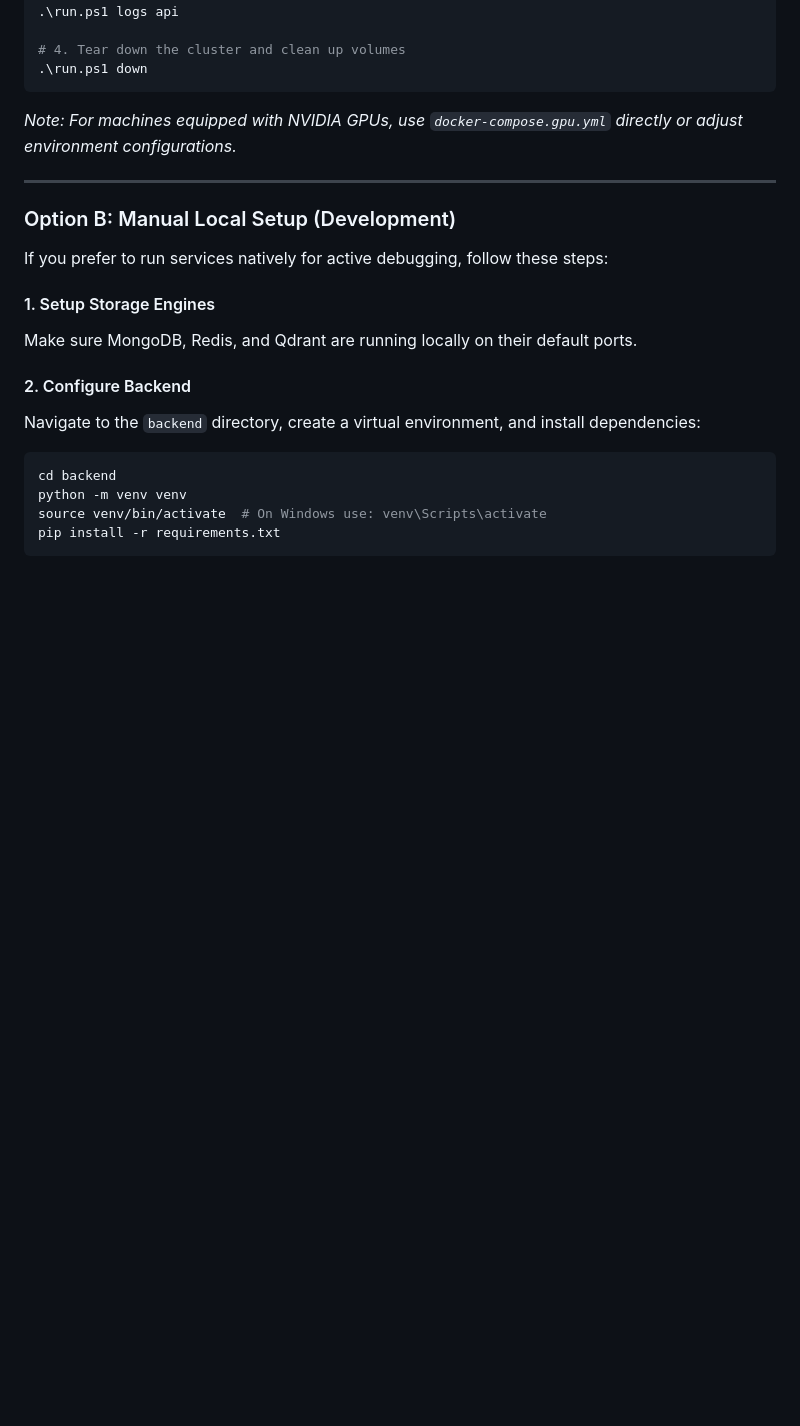
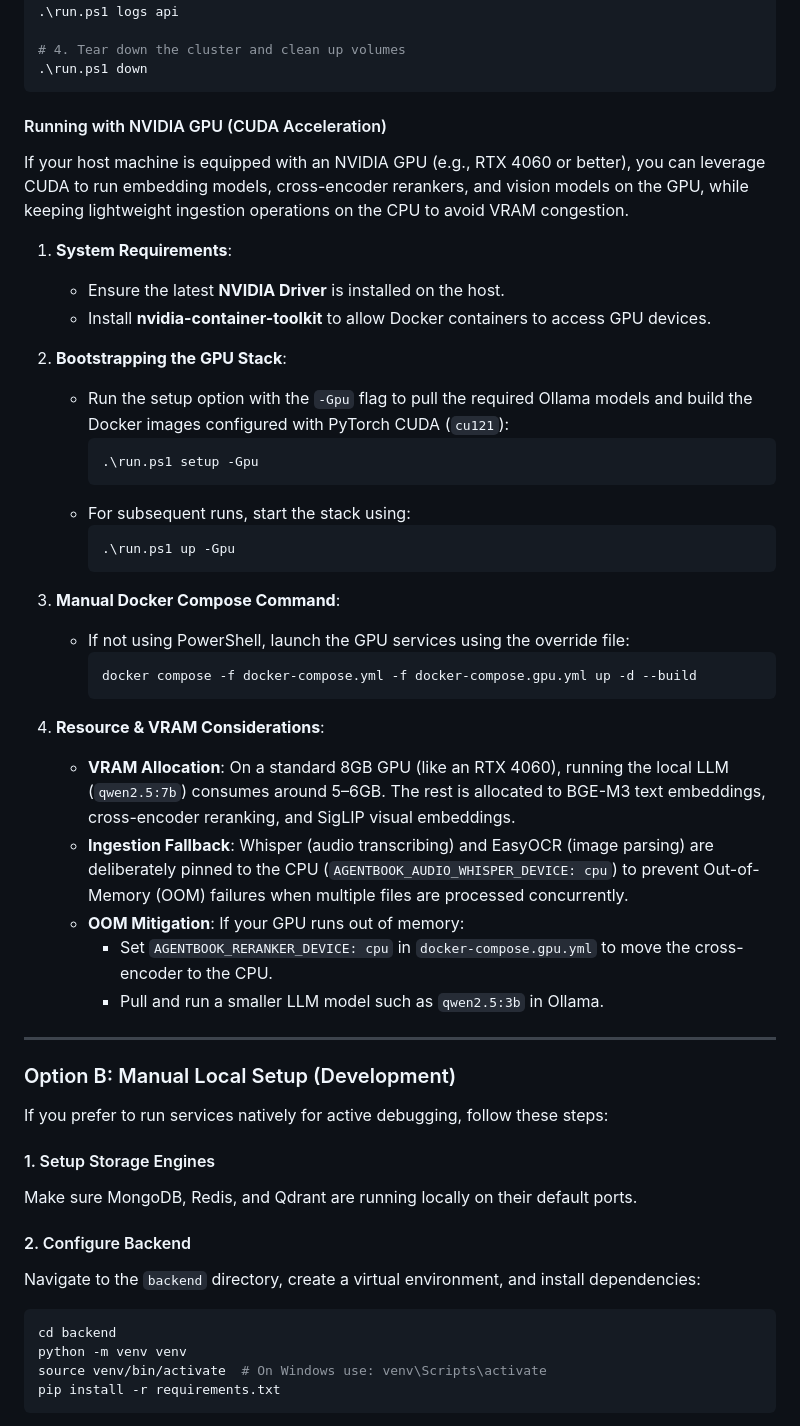
Before and after one commit to nvtanphat/AgentBook-Platform, a Markdown page: README.md, the part around the change. Drawn GitHub-style; blank space fills up the shorter version.

Commit message:
docs: add GPU running instructions to README

````diff
--- a/README.md
+++ b/README.md
@@ -205,7 +205,36 @@ A utility script `run.ps1` is provided to easily orchestrate the deployment life
 .\run.ps1 down
 ```
 
-*Note: For machines equipped with NVIDIA GPUs, use `docker-compose.gpu.yml` directly or adjust environment configurations.*
+#### Running with NVIDIA GPU (CUDA Acceleration)
+
+If your host machine is equipped with an NVIDIA GPU (e.g., RTX 4060 or better), you can leverage CUDA to run embedding models, cross-encoder rerankers, and vision models on the GPU, while keeping lightweight ingestion operations on the CPU to avoid VRAM congestion.
+
+1. **System Requirements**:
+   - Ensure the latest **NVIDIA Driver** is installed on the host.
+   - Install **nvidia-container-toolkit** to allow Docker containers to access GPU devices.
+
+2. **Bootstrapping the GPU Stack**:
+   - Run the setup option with the `-Gpu` flag to pull the required Ollama models and build the Docker images configured with PyTorch CUDA (`cu121`):
+     ```powershell
+     .\run.ps1 setup -Gpu
+     ```
+   - For subsequent runs, start the stack using:
+     ```powershell
+     .\run.ps1 up -Gpu
+     ```
+
+3. **Manual Docker Compose Command**:
+   - If not using PowerShell, launch the GPU services using the override file:
+     ```bash
+     docker compose -f docker-compose.yml -f docker-compose.gpu.yml up -d --build
+     ```
+
+4. **Resource & VRAM Considerations**:
+   - **VRAM Allocation**: On a standard 8GB GPU (like an RTX 4060), running the local LLM (`qwen2.5:7b`) consumes around 5–6GB. The rest is allocated to BGE-M3 text embeddings, cross-encoder reranking, and SigLIP visual embeddings.
+   - **Ingestion Fallback**: Whisper (audio transcribing) and EasyOCR (image parsing) are deliberately pinned to the CPU (`AGENTBOOK_AUDIO_WHISPER_DEVICE: cpu`) to prevent Out-of-Memory (OOM) failures when multiple files are processed concurrently.
+   - **OOM Mitigation**: If your GPU runs out of memory:
+     - Set `AGENTBOOK_RERANKER_DEVICE: cpu` in `docker-compose.gpu.yml` to move the cross-encoder to the CPU.
+     - Pull and run a smaller LLM model such as `qwen2.5:3b` in Ollama.
 
 ---
 
````
